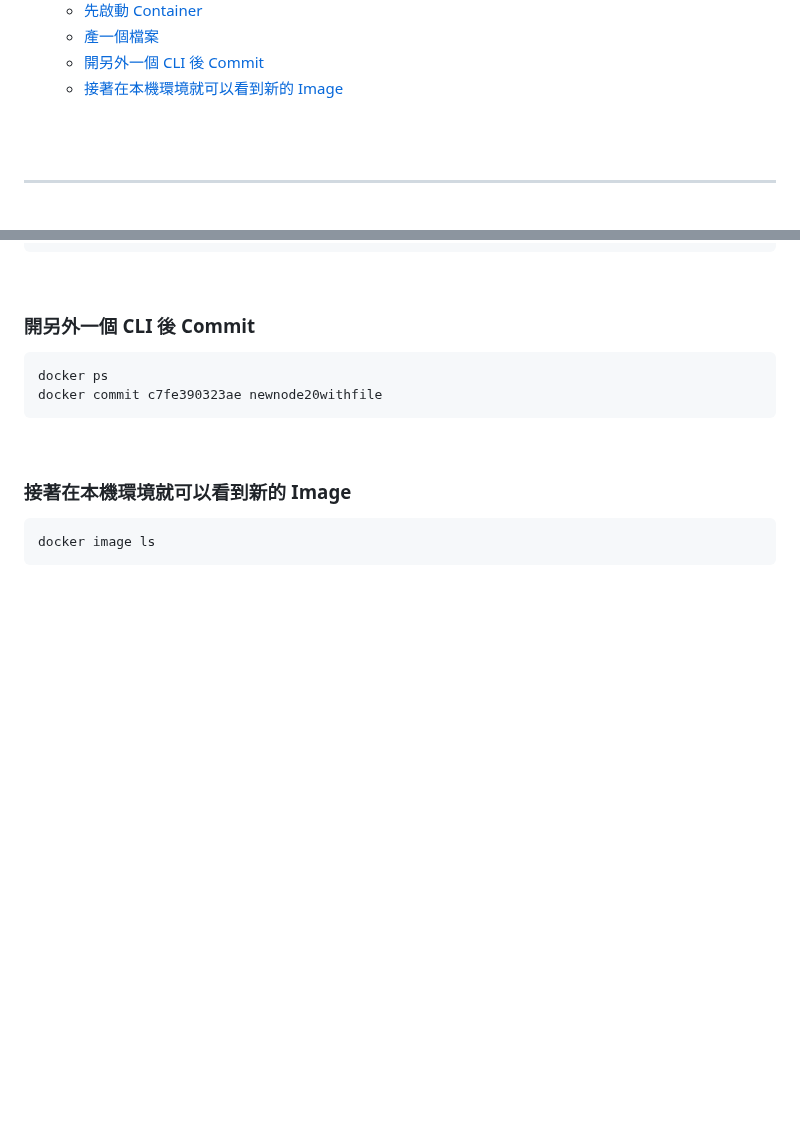
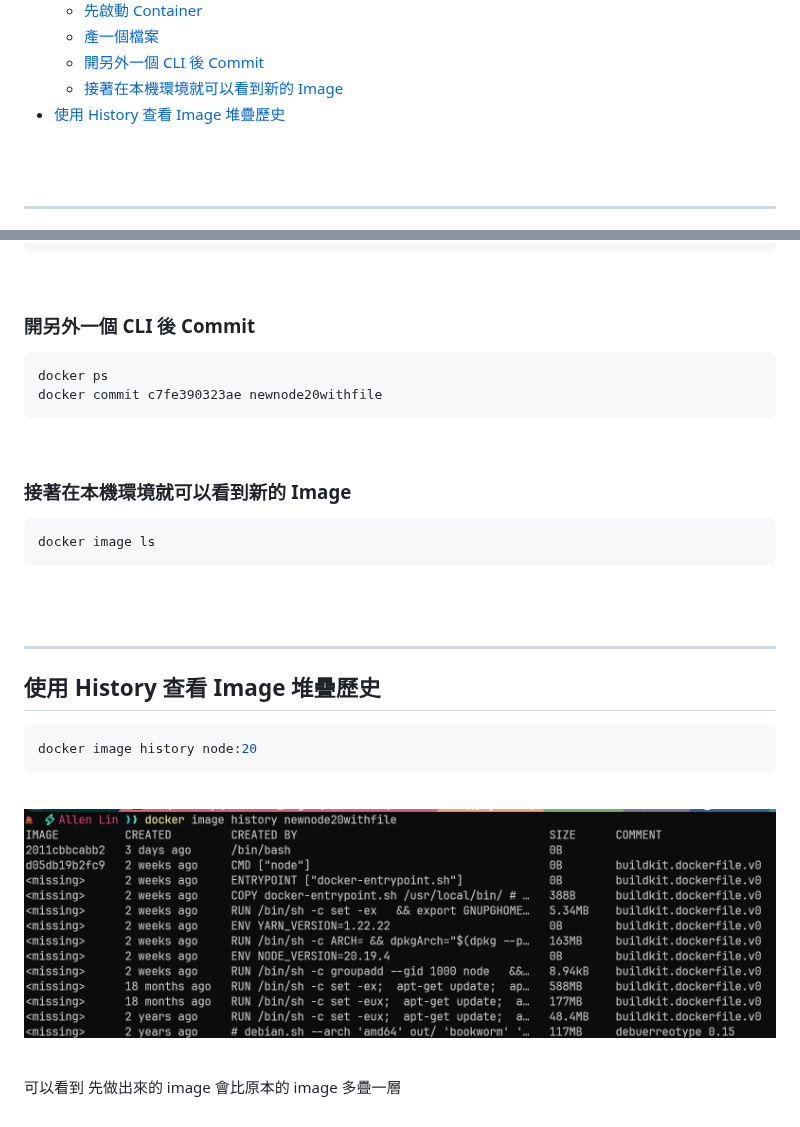
Before and after one commit to CHI-KEKE/tools.dev, a Markdown page: Docker/Docker_Scene.md, 2 parts joined by grey strips. GitHub-like rendering; pictures changed too: Docker/image-6.png (added); blank space fills up the shorter version.

Commit message:
ad
ad

````diff
--- a/Docker/Docker_Scene.md
+++ b/Docker/Docker_Scene.md
@@ -25,6 +25,7 @@
   - [產一個檔案](#產一個檔案)
   - [開另外一個 CLI 後 Commit](#開另外一個-cli-後-commit)
   - [接著在本機環境就可以看到新的 Image](#接著在本機環境就可以看到新的-image)
+- [使用 History 查看 Image 堆疊歷史](#使用-history-查看-image-堆疊歷史)
 
 <br><br>
 
@@ -672,3 +673,21 @@ docker commit c7fe390323ae newnode20withfile
 ```bash
 docker image ls
 ```
+
+<br><br>
+
+---
+
+## 使用 History 查看 Image 堆疊歷史
+
+```bash
+docker image history node:20
+```
+
+<br>
+
+![alt text](./image-6.png)
+
+<br>
+
+可以看到 先做出來的 image 會比原本的 image 多疊一層
````
